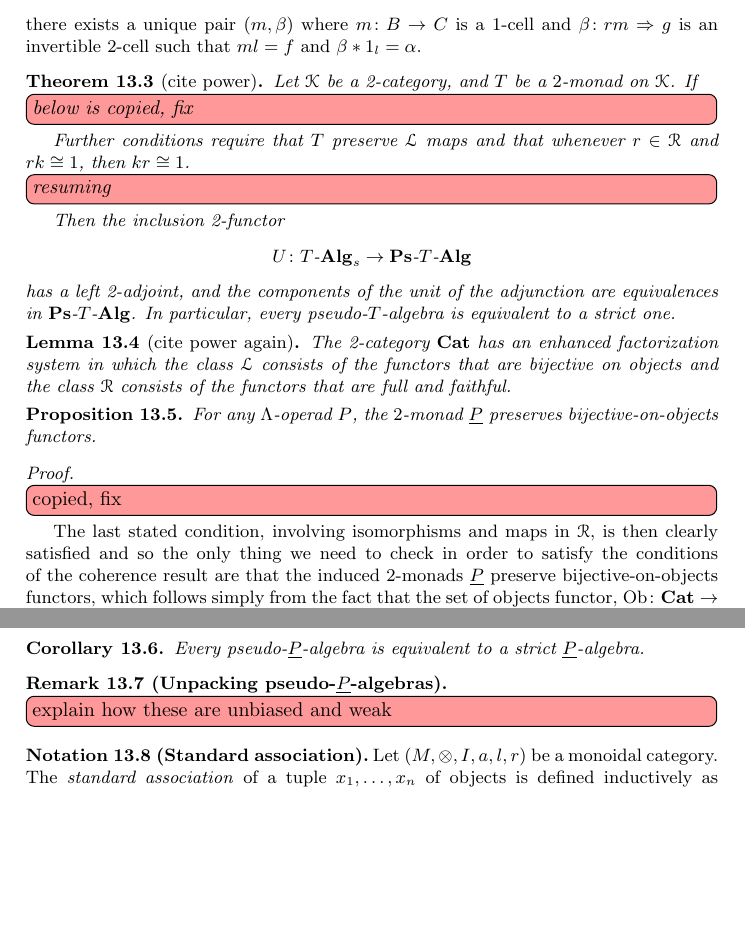
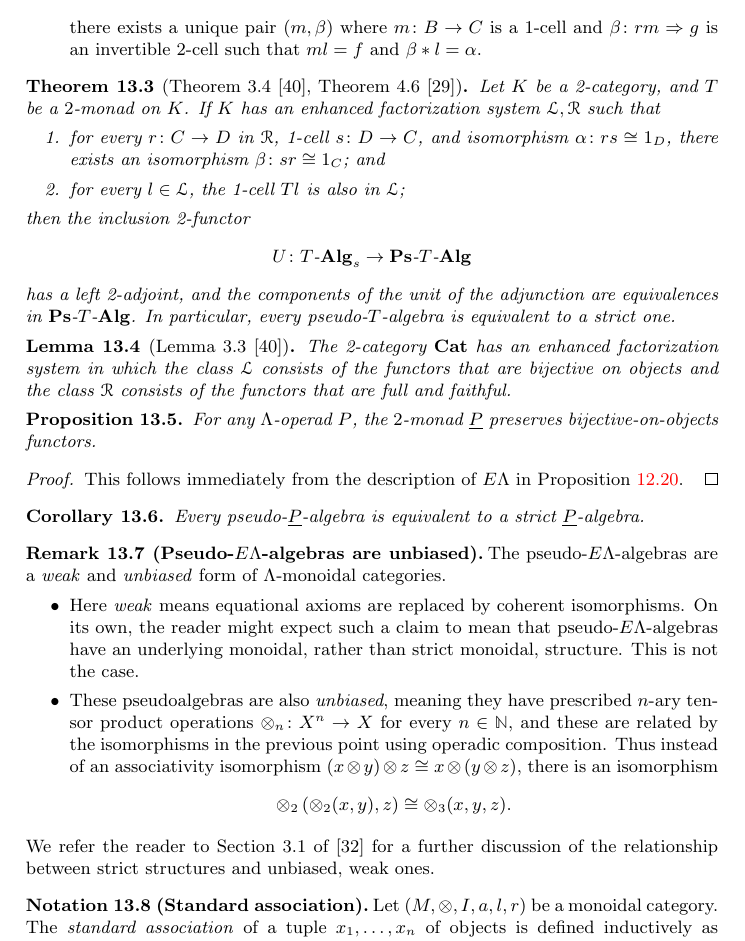
Before and after one commit to nickgurski/action_operads, a LaTeX document (paper/operads_paper-v2.tex, which reads paper/v2p3.tex): two parts of page 64 of 96 before the commit and part of page 64 of 96 after it, the two joined at a grey line, cut so that both start at the same text, the shorter picture padded with empty space. The pictures show the PDF file paper/operads_paper-v2.pdf that the author committed with the source.

Commit message:
started on sec13

```diff
--- a/paper/v2p3.tex
+++ b/paper/v2p3.tex
@@ -1524,46 +1527,50 @@ where $l \in \m{L}$ and $r \in {R}$, there exists a unique morphism $m \colon B
             {\ar@{=>}^{\beta} (41,-8) ; (38,-12)};
         \endxy
     \]
-there exists a unique pair $(m,\beta)$ where $m \colon B \rightarrow C$ is a $1$-cell and $\beta \colon rm \Rightarrow g$ is an invertible $2$-cell such that $ml = f$ and $\beta \ast 1_{l} = \alpha$.
-\end{Defi}
-
-%The abstract approach to coherence considers when the pseudoalgebras for a $2$-monad $T$ are equivalent to strict $T$-algebras, with the most comprehensive account appearing in \cite{lack-cod}. Lack gives a general theorem which provides sufficient conditions for the existence of a left adjoint to the forgetful $2$-functor
-%    \[
-%        U \colon T\mbox{-}\mb{Alg}_s \rightarrow \mb{Ps}\mbox{-}T\mbox{-}\mb{Alg}
-%    \]
-%for which the components of the unit of the adjunction are equivalences. We focus on one version of this general result which has hypotheses that are quite easy to check in practice.
-
-\begin{thm}[cite power]\label{thm:power}
-Let $\mathcal{K}$ be a 2-category, and $T$ be a $2$-monad on $\mathcal{K}$. If
-\ngnoteil{below is copied, fix}
-Further conditions require that $T$ preserve $\mathcal{L}$ maps and that whenever $r \in \mathcal{R}$ and $rk \cong 1$, then $kr \cong 1$.
-\ngnoteil{resuming}
-Then the inclusion 2-functor  \[
+there exists a unique pair $(m,\beta)$ where $m \colon B \rightarrow C$ is a $1$-cell and $\beta \colon rm \Rightarrow g$ is an invertible $2$-cell such that $ml = f$ and $\beta \ast l = \alpha$.
+\end{enumerate}
+\end{Defi}
+
+
+\begin{thm}[Theorem~3.4 \cite{power-gen},~Theorem~4.6 \cite{lack-cod}]\label{thm:power}
+Let $K$ be a 2-category, and $T$ be a $2$-monad on $K$. If $K$ has an enhanced factorization system $\mathcal{L}, \mathcal{R}$ such that
+\begin{enumerate}
+\item for every $r \colon C \to D$ in $\mathcal{R}$, 1-cell $s \colon D \to C$, and isomorphism $\alpha \colon rs \cong 1_{D}$, there exists an isomorphism $\beta \colon sr \cong 1_C$; and
+\item for every $l \in \mathcal{L}$, the 1-cell $Tl$ is also in $\mathcal{L}$;
+\end{enumerate}
+then the inclusion 2-functor  \[
         U \colon T\mbox{-}\mb{Alg}_s \rightarrow \mb{Ps}\mbox{-}T\mbox{-}\mb{Alg}
     \]
 has a left 2-adjoint, and the components of the unit of the adjunction are equivalences in $\mb{Ps}\mbox{-}T\mbox{-}\mb{Alg}$. In particular, every pseudo-$T$-algebra is equivalent to a strict one.
 \end{thm}
 
-\begin{lem}[cite power again]\label{lem:efs-cat}
+\begin{lem}[Lemma~3.3 \cite{power-gen}]\label{lem:efs-cat}
 The 2-category $\mb{Cat}$ has an enhanced factorization system in which the class $\mathcal{L}$ consists of the functors that are bijective on objects and the class $\mathcal{R}$ consists of the functors that are full and faithful.
 \end{lem}
 
-%In our case we are considering $2$-monads on the $2$-category $\cat$, which has the enhanced factorization system where $\m{L}$ consists of bijective-on-objects functors and $\m{R}$ is given by the full and faithful functors. This, along with the $2$-dimensional property making it an enhanced factorization system, is described in \cite{power-gen}.
+
 
 \begin{prop}
 For any $\Lambda$-operad $P$, the $2$-monad $\underline{P}$ preserves bijective-on-objects functors.
 \end{prop}
 \begin{proof}
-\ngnoteil{copied, fix}
-The last stated condition, involving isomorphisms and maps in $\m{R}$, is then clearly satisfied and so the only thing we need to check in order to satisfy the conditions of the coherence result are that the induced $2$-monads $\underline{P}$ preserve bijective-on-objects functors, which follows simply from the fact that the set of objects functor, $\ob \colon \mb{Cat} \rightarrow \mb{Set}$, preserves colimits, being left adjoint to the indiscrete category functor, $E \colon \mb{Set} \rightarrow \mb{Cat}$, as described in \cref{symmoncor}.
+This follows immediately from the description of $\EL$ in \cref{prop:hom-set-lemma}.
 \end{proof}
 
 \begin{cor}
 Every pseudo-$\underline{P}$-algebra is equivalent to a strict $\underline{P}$-algebra.
 \end{cor}
 
-\begin{rem}[(Unpacking pseudo-$\underline{P}$-algebras)]\label{rem:ps-P-alg-unpack}
-\ngnoteil{explain how these are unbiased and weak}
+\begin{rem}[(Pseudo-$\EL$-algebras are unbiased)]\label{rem:ps-P-alg-unpack}
+The pseudo-$\EL$-algebras are a \emph{weak} and \emph{unbiased} form of $\Lambda$-monoidal categories.
+\begin{itemize}
+\item Here \emph{weak} means equational axioms are replaced by coherent isomorphisms. On its own, the reader might expect such a claim to mean that pseudo-$\EL$-algebras have an underlying monoidal, rather than strict monoidal, structure. This is not the case.
+\item These pseudoalgebras are also \emph{unbiased}, meaning they have prescribed $n$-ary tensor product operations $\otimes_n \colon X^n \to X$ for every $n \in \mathbb{N}$, and these are related by the isomorphisms in the previous point using operadic composition. Thus instead of an associativity isomorphism $(x \otimes y) \otimes z \cong x \otimes (y \otimes z)$, there is an isomorphism
+\[
+\otimes_2\left( \otimes_2(x,y), z\right) \cong \otimes_3(x,y,z).
+\]
+\end{itemize}
+We refer the reader to Section 3.1 of \cite{leinster} for a further discussion of the relationship between strict structures and unbiased, weak ones.
 \end{rem}
 
 
```
Also changed, not shown: paper/operads_paper-v2.pdf, paper/v2p3.tex (11 more changed lines), 2 other files.
